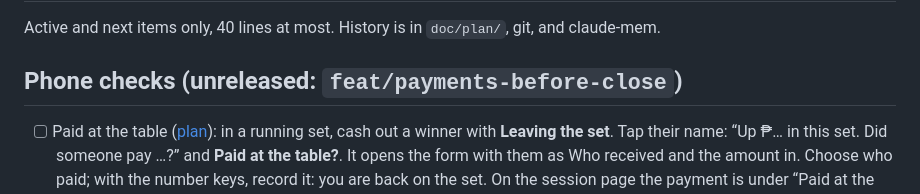
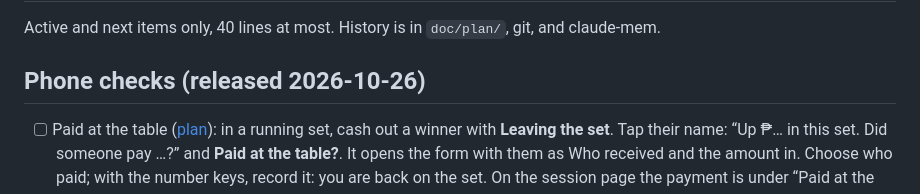
Before and after one commit to ShmuelNg1212/PokerNights, a Markdown page: TODO.md, the part around the change. Rendered like a GitHub page.

Commit message:
docs: mark the Paid at the table phone check as released
Co-Authored-By: Claude Opus 5.5 <noreply@anthropic.com>

```diff
--- a/TODO.md
+++ b/TODO.md
@@ -2,7 +2,7 @@
 
 Active and next items only, 40 lines at most. History is in `doc/plan/`, git, and claude-mem.
 
-## Phone checks (unreleased: `feat/payments-before-close`)
+## Phone checks (released 2026-10-26)
 
 - [ ] Paid at the table ([plan](doc/plan/1793020848_payments_before_close.md)): in a running set, cash out a winner with **Leaving the set**. Tap their name: “Up ₱… in this set. Did someone pay …?” and **Paid at the table?**. It opens the form with them as Who received and the amount in. Choose who paid; with the number keys, record it: you are back on the set. On the session page the payment is under “Paid at the table”; that player's phone says “… paid you ₱… at the table.” **Undo** asks for a reason, then strikes the row. Finish and close: the list does not ask for that amount again.
 
```
